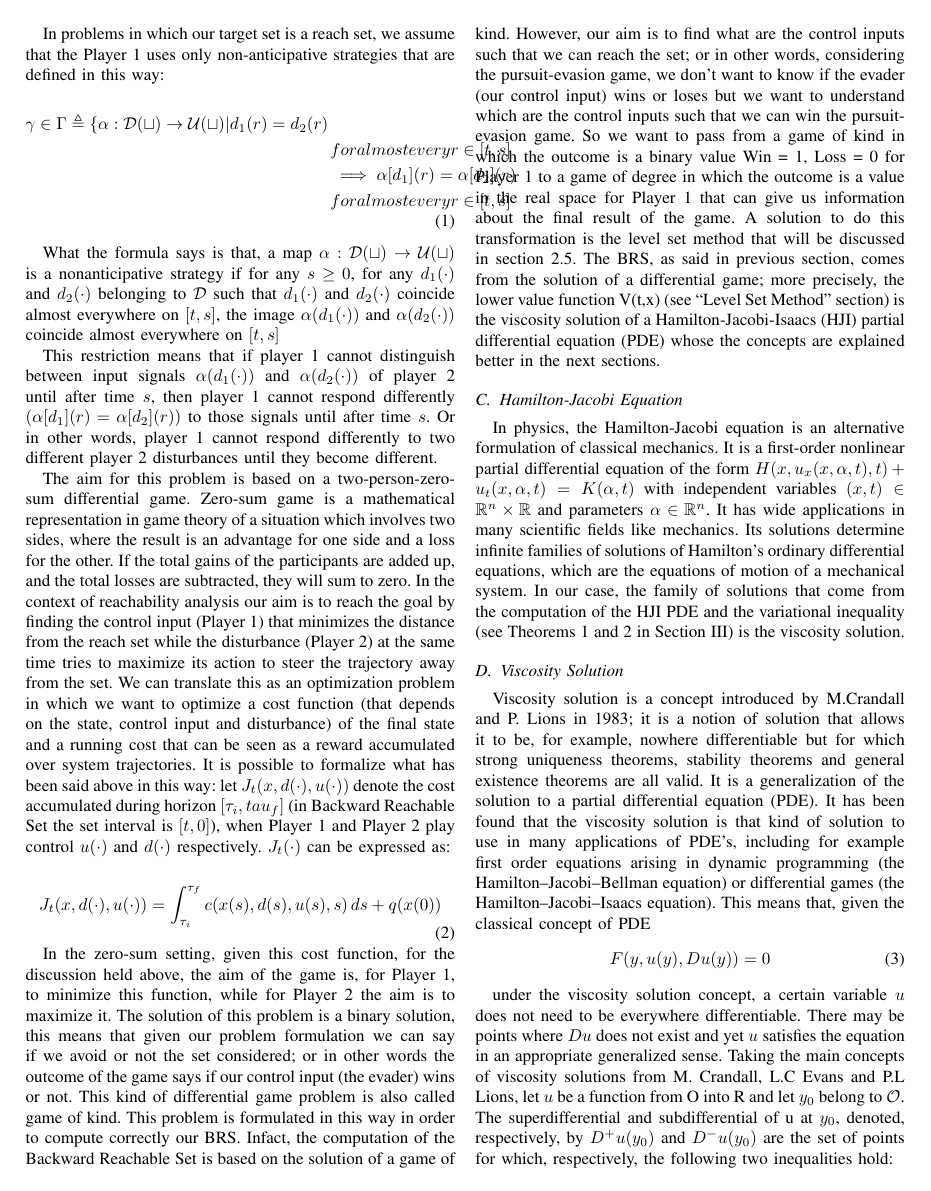
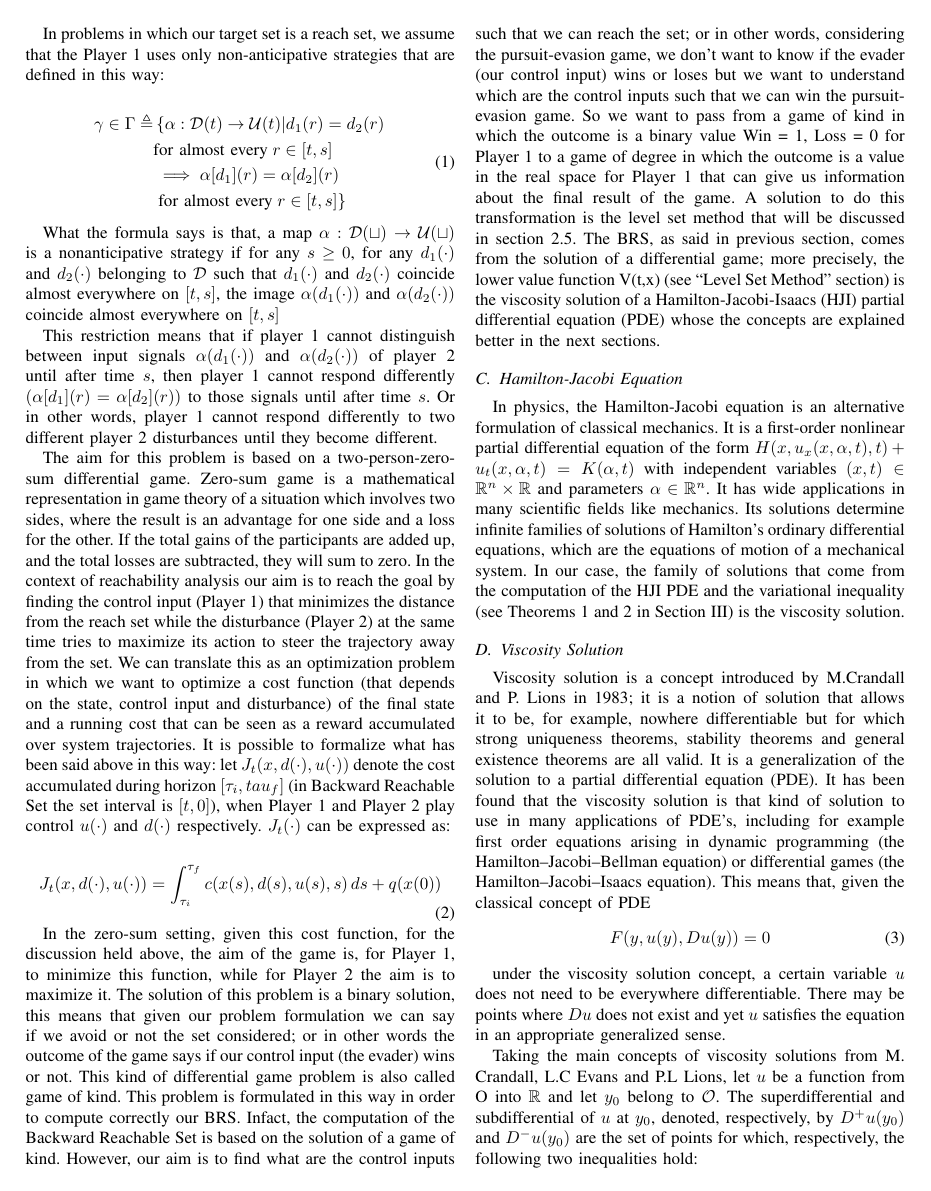
Before and after one commit to gioelemigno/AMR_project, a LaTeX paper (latex/0_main.tex, which reads latex/3_theoretical_fundamentals.tex): page 2 of 5. The pictures show the PDF file latex/0_main.pdf that the author committed with the source.

Commit message:
fixed eq non-ant strategy

```diff
--- a/latex/0_main.tex
+++ b/latex/0_main.tex
@@ -15,6 +15,7 @@
 \usepackage{amssymb}
 \usepackage{amsmath}
 \usepackage{amsthm}
+\usepackage{verbatim} %use for comment
 \newtheorem{prop}{Proposition}
 \newtheorem{theorem}{Theorem}
 %+++++++++++++++++++++++++++++++++++++++++++
--- a/latex/3_theoretical_fundamentals.tex
+++ b/latex/3_theoretical_fundamentals.tex
@@ -13,13 +13,20 @@ In problems in which our target set is a reach set, we assume that the Player 1
 %(rewrite the formula in this way: alpha : D→U | d1(r) = d2(r) for almost every r belonging to [t,s], then α[d1](r) =α[d2](r) for almost every r belongs to [t,s])
 
 \begin{equation}
+	\label{eq:non_ant_stra}
 	\begin{split}
-	\gamma \in \Gamma \triangleq \left\{ \alpha : \mathcal{D(t)} \rightarrow \mathcal{U(t)} | d_1(r) = d_2(r) \\
-	& for almost every r \in [t,s] \\
-	& \implies \alpha[d_1](r)= \alpha[d_2](r) \\
-	& for almost every r \in [t,s] \right\}
+		\gamma \in \Gamma \triangleq
+		& \left\{
+			\alpha : \mathcal{D}(t) \rightarrow \mathcal{U}(t) | d_1(r) = d_2(r)
+		\right. \\
+		& \textrm{for almost every} \;r \in [t,s] \\
+		& \implies \alpha[d_1](r)= \alpha[d_2](r) \\
+		& \left.
+			\textrm{for almost every} \; r \in [t,s]
+		\right\}
 	\end{split}
 \end{equation}
+
 
 What the formula says is that, a map $\alpha : \mathcal{D(t)} \rightarrow \mathcal{U(t)}$ is a nonanticipative strategy if  for any $s \geq 0$, for any $d_1(\cdot)$ and $d_2(\cdot)$ belonging to $\mathcal{D}$ such that $d_1(\cdot)$ and $d_2(\cdot)$ coincide almost everywhere on $[t,s]$, the image $\alpha(d_1(\cdot))$ and $\alpha(d_2(\cdot))$ coincide almost everywhere on $[t,s]$
 
@@ -49,7 +56,8 @@ Viscosity solution is a concept introduced by M.Crandall and P. Lions in 1983; i
 \end{equation}
 
 under the viscosity solution concept, a certain variable $u$ does not need to be everywhere differentiable. There may be points where $Du$ does not exist and yet $u$ satisfies the equation in an appropriate generalized sense.
-Taking the main concepts of viscosity solutions from M. Crandall, L.C Evans and P.L Lions, let $u$ be a function from O into \mathbb{R}  and let $y_0$ belong to $\mathcal{O}$.  The superdifferential and subdifferential of u at $y_0$, denoted, respectively, by $D^+u(y_0)$ and $D^-u(y_0)$ are the set of points for which, respectively, the following two inequalities hold:
+
+Taking the main concepts of viscosity solutions from M. Crandall, L.C Evans and P.L Lions, let $u$ be a function from O into $\mathbb{R}$  and let $y_0$ belong to $\mathcal{O}$.  The superdifferential and subdifferential of $u$ at $y_0$, denoted, respectively, by $D^{+} u(y_0)$ and $D^{-} u(y_0)$ are the set of points for which, respectively, the following two inequalities hold:
 
 \begin{equation}
 	\limsup_{y \to y_0} (u(y)-u(y_0)-p_0 \cdot (y-y_0)) |y-y_0|^{-1} \leq 0
```
Also changed, not shown: latex/0_main.pdf.
